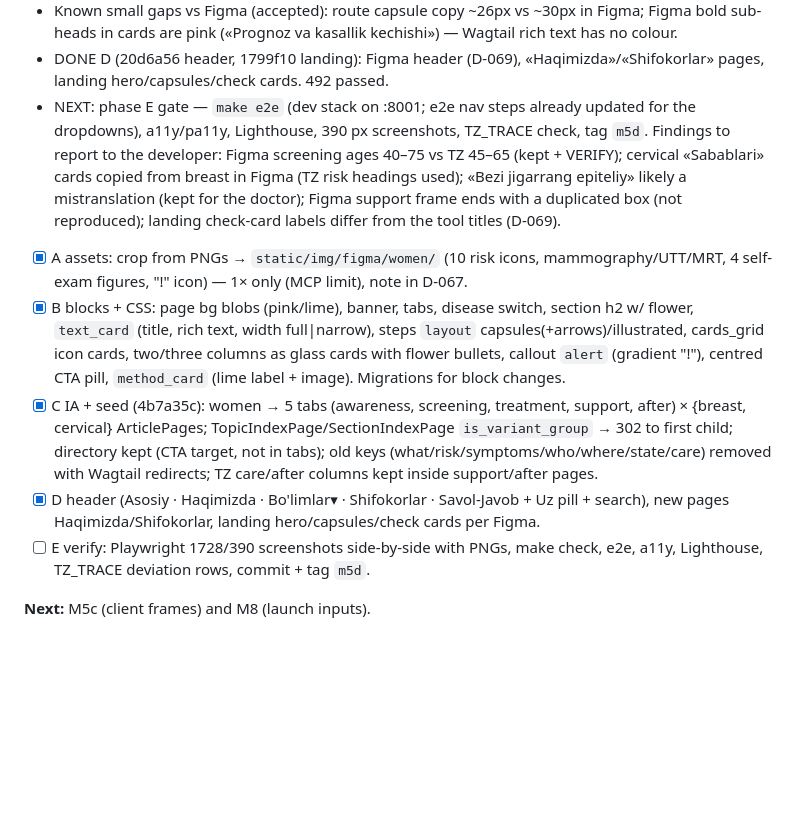
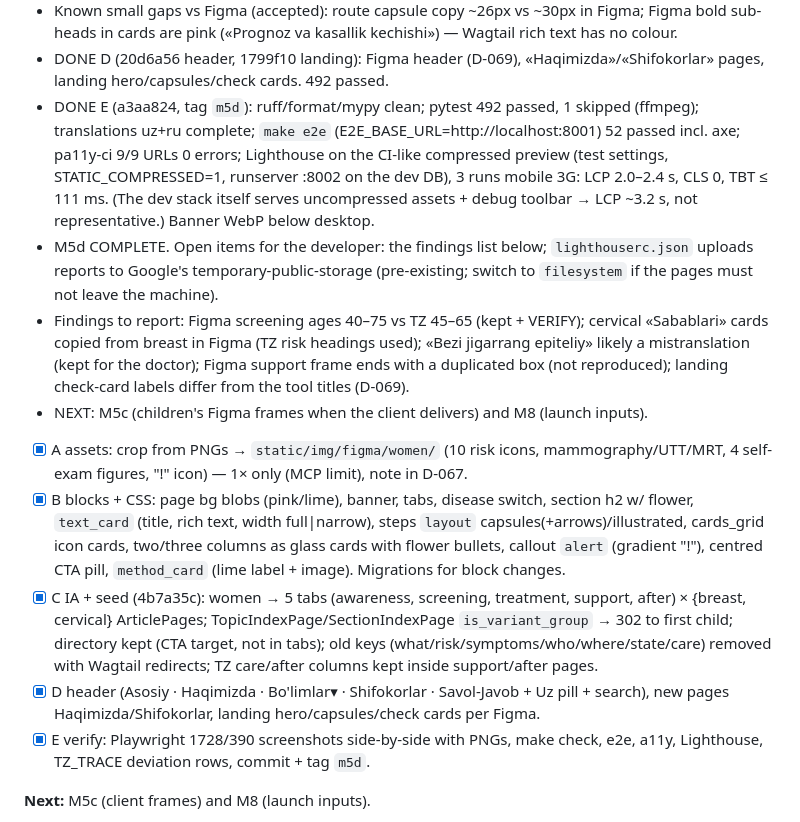
Before and after one commit to diyorbek20037773/ertaaniqla, a Markdown page: PROGRESS.md, the part around the change. Rendered like a GitHub page; blank space fills up the shorter version.

Commit message:
docs(progress): M5d gate results
Co-Authored-By: Claude Opus 5.5 <noreply@anthropic.com>

```diff
--- a/PROGRESS.md
+++ b/PROGRESS.md
@@ -259,7 +259,10 @@ Phases (commit after each):
 - Known small gaps vs Figma (accepted): route capsule copy ~26px vs ~30px in Figma; Figma bold
   sub-heads in cards are pink («Prognoz va kasallik kechishi») — Wagtail rich text has no colour.
 - DONE D (20d6a56 header, 1799f10 landing): Figma header (D-069), «Haqimizda»/«Shifokorlar» pages, landing hero/capsules/check cards. 492 passed.
-- NEXT: phase E gate — `make e2e` (dev stack on :8001; e2e nav steps already updated for the dropdowns), a11y/pa11y, Lighthouse, 390 px screenshots, TZ_TRACE check, tag `m5d`. Findings to report to the developer: Figma screening ages 40–75 vs TZ 45–65 (kept + VERIFY); cervical «Sabablari» cards copied from breast in Figma (TZ risk headings used); «Bezi jigarrang epiteliy» likely a mistranslation (kept for the doctor); Figma support frame ends with a duplicated box (not reproduced); landing check-card labels differ from the tool titles (D-069).
+- DONE E (a3aa824, tag `m5d`): ruff/format/mypy clean; pytest 492 passed, 1 skipped (ffmpeg); translations uz+ru complete; `make e2e` (E2E_BASE_URL=http://localhost:8001) 52 passed incl. axe; pa11y-ci 9/9 URLs 0 errors; Lighthouse on the CI-like compressed preview (test settings, STATIC_COMPRESSED=1, runserver :8002 on the dev DB), 3 runs mobile 3G: LCP 2.0–2.4 s, CLS 0, TBT ≤ 111 ms. (The dev stack itself serves uncompressed assets + debug toolbar → LCP ~3.2 s, not representative.) Banner WebP below desktop.
+- M5d COMPLETE. Open items for the developer: the findings list below; `lighthouserc.json` uploads reports to Google's temporary-public-storage (pre-existing; switch to `filesystem` if the pages must not leave the machine).
+- Findings to report: Figma screening ages 40–75 vs TZ 45–65 (kept + VERIFY); cervical «Sabablari» cards copied from breast in Figma (TZ risk headings used); «Bezi jigarrang epiteliy» likely a mistranslation (kept for the doctor); Figma support frame ends with a duplicated box (not reproduced); landing check-card labels differ from the tool titles (D-069).
+- NEXT: M5c (children's Figma frames when the client delivers) and M8 (launch inputs).
 
 - [x] A assets: crop from PNGs → `static/img/figma/women/` (10 risk icons, mammography/UTT/MRT,
   4 self-exam figures, "!" icon) — 1× only (MCP limit), note in D-067.
@@ -273,7 +276,7 @@ Phases (commit after each):
   removed with Wagtail redirects; TZ care/after columns kept inside support/after pages.
 - [x] D header (Asosiy · Haqimizda · Bo'limlar▾ · Shifokorlar · Savol-Javob + Uz pill + search),
   new pages Haqimizda/Shifokorlar, landing hero/capsules/check cards per Figma.
-- [ ] E verify: Playwright 1728/390 screenshots side-by-side with PNGs, make check, e2e, a11y,
+- [x] E verify: Playwright 1728/390 screenshots side-by-side with PNGs, make check, e2e, a11y,
   Lighthouse, TZ_TRACE deviation rows, commit + tag `m5d`.
 
 **Next:** M5c (client frames) and M8 (launch inputs).
```
